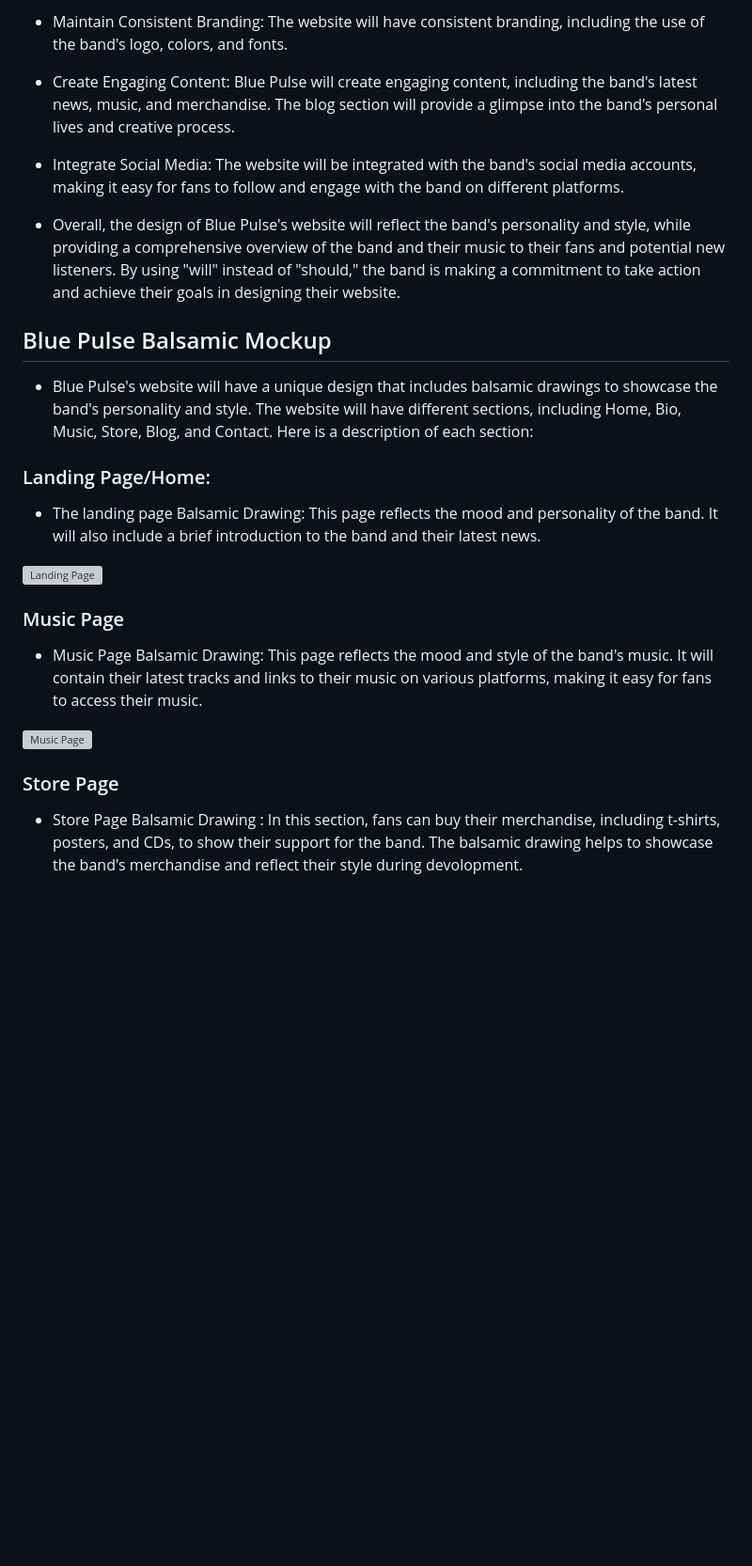
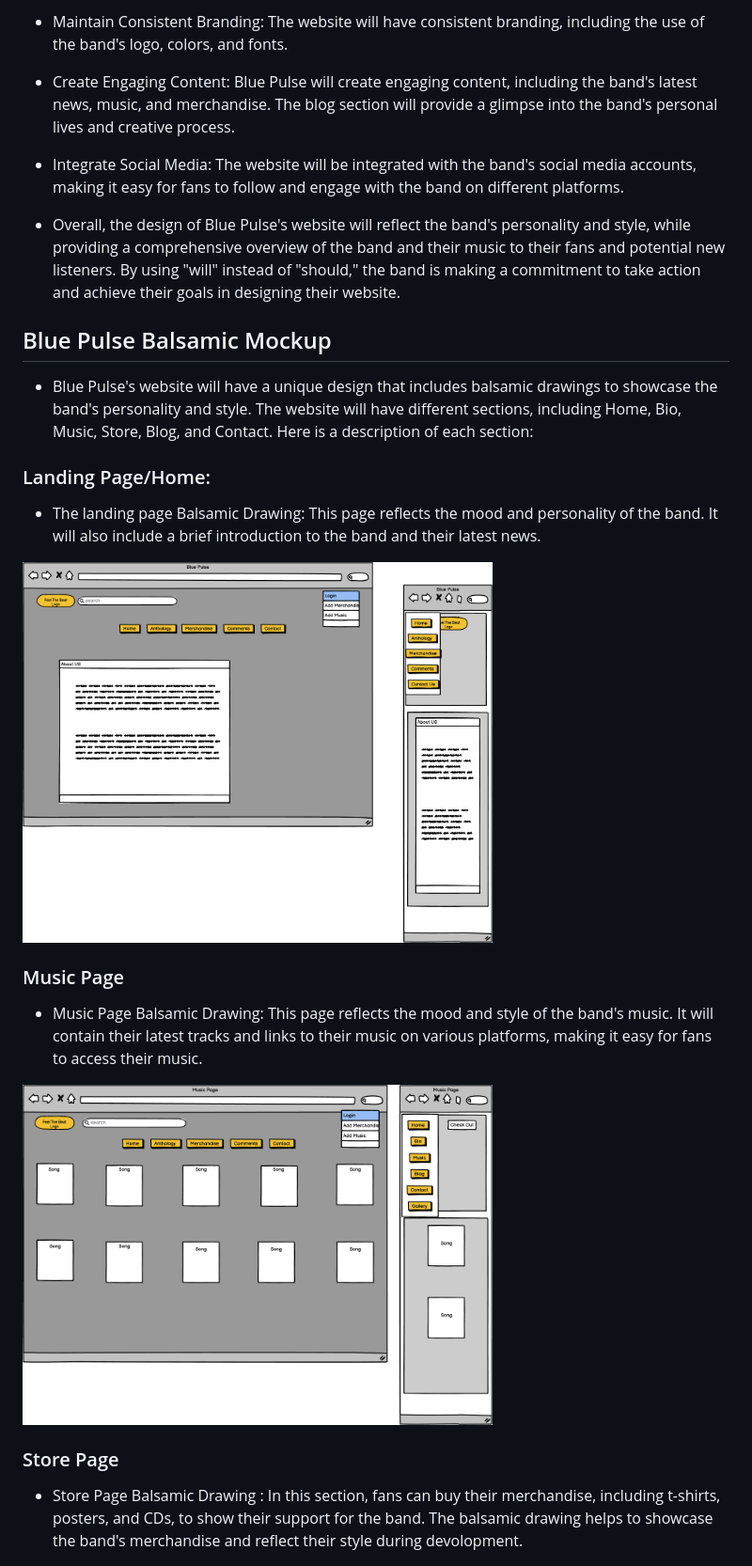
Before and after one commit to Shaga-Matula/blue-pulse-pp5, a Markdown page: README.md, the part around the change printed below. Shown: that part at 94% size. Rendered like a GitHub page; pictures changed too: static/images/readme/landingpage.png (added), static/images/readme/musicpage.png (added); blank space fills up the shorter version; grey boxes are pictures that could not be loaded.

```diff
--- a/README.md
+++ b/README.md
@@ -49,29 +49,31 @@
 
-* Maintain Consistent Branding: The website will have consistent branding, including the use of the band's logo, colors, and fonts.
+- Maintain Consistent Branding: The website will have consistent branding, including the use of the band's logo, colors, and fonts.
 
-* Create Engaging Content: Blue Pulse will create engaging content, including the band's latest news, music, and merchandise. The blog section will provide a glimpse into the band's personal lives and creative process.
+- Create Engaging Content: Blue Pulse will create engaging content, including the band's latest news, music, and merchandise. The blog section will provide a glimpse into the band's personal lives and creative process.
 
-* Integrate Social Media: The website will be integrated with the band's social media accounts, making it easy for fans to follow and engage with the band on different platforms.
+- Integrate Social Media: The website will be integrated with the band's social media accounts, making it easy for fans to follow and engage with the band on different platforms.
 
-* Overall, the design of Blue Pulse's website will reflect the band's personality and style, while providing a comprehensive overview of the band and their music to their fans and potential new listeners. By using "will" instead of "should," the band is making a commitment to take action and achieve their goals in designing their website.
+- Overall, the design of Blue Pulse's website will reflect the band's personality and style, while providing a comprehensive overview of the band and their music to their fans and potential new listeners. By using "will" instead of "should," the band is making a commitment to take action and achieve their goals in designing their website.
 
 ## Blue Pulse Balsamic Mockup
-* Blue Pulse's website will have a unique design that includes balsamic drawings to showcase the band's personality and style. The website will have different sections, including Home, Bio, Music, Store, Blog, and Contact. Here is a description of each section:
+
+- Blue Pulse's website will have a unique design that includes balsamic drawings to showcase the band's personality and style. The website will have different sections, including Home, Bio, Music, Store, Blog, and Contact. Here is a description of each section:
 
 ### Landing Page/Home:
-* The landing page Balsamic Drawing: This page reflects the mood and personality of the band. It will also include a brief introduction to the band and their latest news.
+
+- The landing page Balsamic Drawing: This page reflects the mood and personality of the band. It will also include a brief introduction to the band and their latest news.
 
 <img src="static/images/readme/landingpage.png"  alt="Landing Page"  width="500">
 
+### Music Page
 
-
-### Music Page
-* Music Page Balsamic Drawing: This page reflects the mood and style of the band's music. It will contain their latest tracks and links to their music on various platforms, making it easy for fans to access their music.
+- Music Page Balsamic Drawing: This page reflects the mood and style of the band's music. It will contain their latest tracks and links to their music on various platforms, making it easy for fans to access their music.
 
 <img src="static/images/readme/musicpage.png"  alt="Music Page"  width="500">
 
 ### Store Page
-* Store Page Balsamic Drawing : In this section, fans can buy their merchandise, including t-shirts, posters, and CDs, to show their support for the band. The balsamic drawing helps to showcase the band's merchandise and reflect their style during devolopment.
+
+- Store Page Balsamic Drawing : In this section, fans can buy their merchandise, including t-shirts, posters, and CDs, to show their support for the band. The balsamic drawing helps to showcase the band's merchandise and reflect their style during devolopment.
 
 <img src="static/images/readme/storepage.png"  alt="Music Page"  width="500">
 
```
Also changed, not shown: other parts of README.md (+91 -84 lines), static/images/readme/all-devices-black2.png (added), 3 other files.
